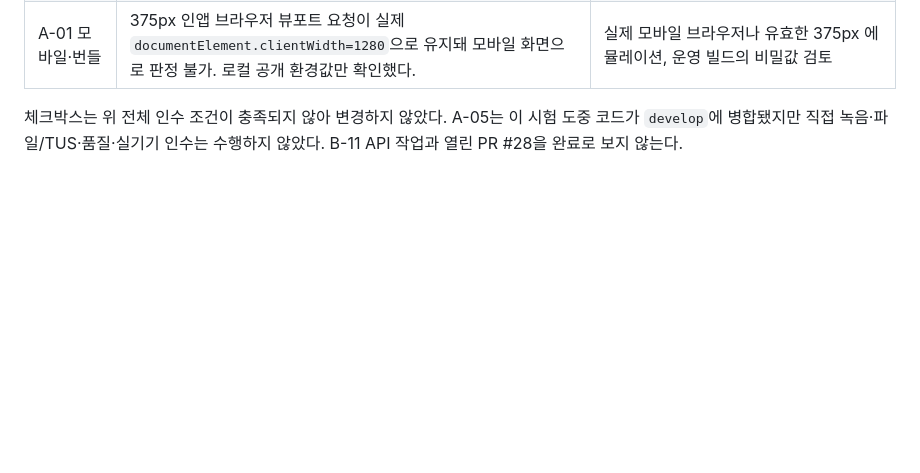
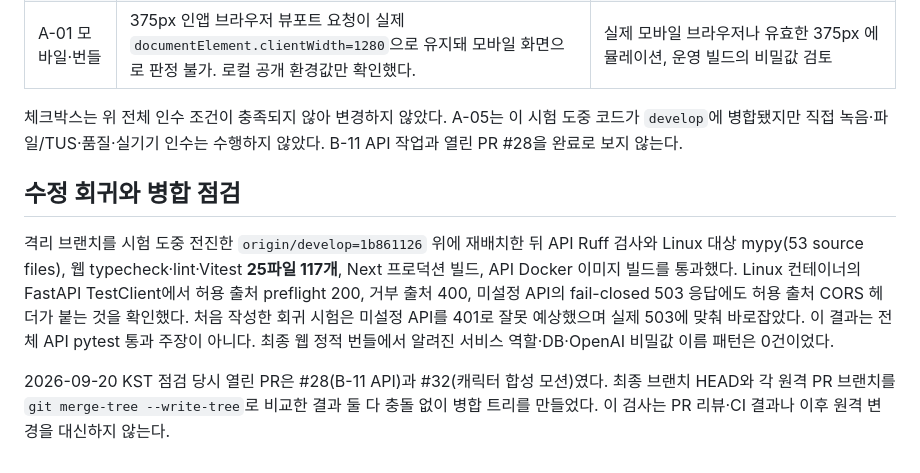
Before and after one commit to EungAElien/baby-care, a Markdown page: docs/verification/a-acceptance-local-2026-09-20.md, the part around the change. Drawn GitHub-style; blank space fills up the shorter version.

Commit message:
docs: add post-rebase regression and PR conflict results

```diff
--- a/docs/verification/a-acceptance-local-2026-09-20.md
+++ b/docs/verification/a-acceptance-local-2026-09-20.md
@@ -37,3 +37,9 @@
 | A-01 모바일·번들 | 375px 인앱 브라우저 뷰포트 요청이 실제 `documentElement.clientWidth=1280`으로 유지돼 모바일 화면으로 판정 불가. 로컬 공개 환경값만 확인했다. | 실제 모바일 브라우저나 유효한 375px 에뮬레이션, 운영 빌드의 비밀값 검토 |
 
 체크박스는 위 전체 인수 조건이 충족되지 않아 변경하지 않았다. A-05는 이 시험 도중 코드가 `develop`에 병합됐지만 직접 녹음·파일/TUS·품질·실기기 인수는 수행하지 않았다. B-11 API 작업과 열린 PR #28을 완료로 보지 않는다.
+
+## 수정 회귀와 병합 점검
+
+격리 브랜치를 시험 도중 전진한 `origin/develop=1b861126` 위에 재배치한 뒤 API Ruff 검사와 Linux 대상 mypy(53 source files), 웹 typecheck·lint·Vitest **25파일 117개**, Next 프로덕션 빌드, API Docker 이미지 빌드를 통과했다. Linux 컨테이너의 FastAPI TestClient에서 허용 출처 preflight 200, 거부 출처 400, 미설정 API의 fail-closed 503 응답에도 허용 출처 CORS 헤더가 붙는 것을 확인했다. 처음 작성한 회귀 시험은 미설정 API를 401로 잘못 예상했으며 실제 503에 맞춰 바로잡았다. 이 결과는 전체 API pytest 통과 주장이 아니다. 최종 웹 정적 번들에서 알려진 서비스 역할·DB·OpenAI 비밀값 이름 패턴은 0건이었다.
+
+2026-09-20 KST 점검 당시 열린 PR은 #28(B-11 API)과 #32(캐릭터 합성 모션)였다. 최종 브랜치 HEAD와 각 원격 PR 브랜치를 `git merge-tree --write-tree`로 비교한 결과 둘 다 충돌 없이 병합 트리를 만들었다. 이 검사는 PR 리뷰·CI 결과나 이후 원격 변경을 대신하지 않는다.
```
